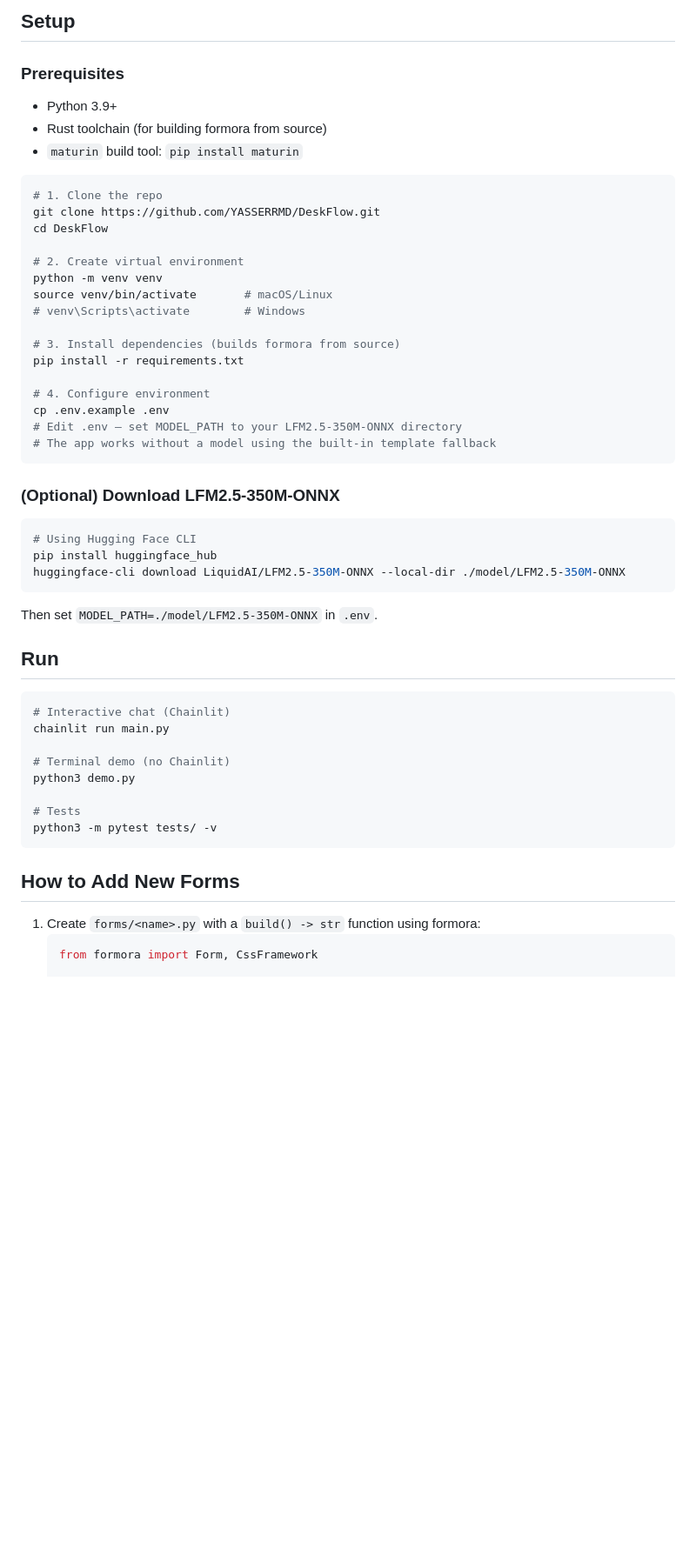
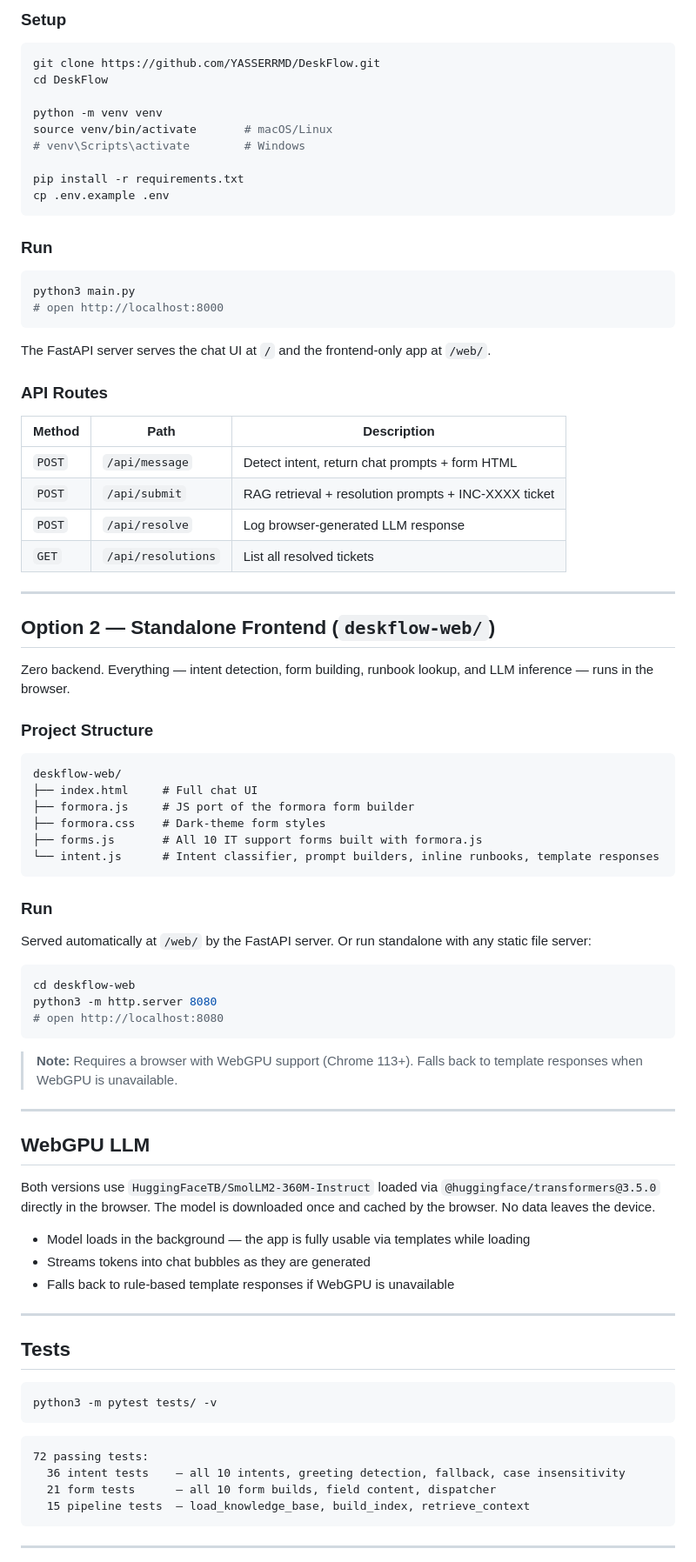
Before and after one commit to YASSERRMD/DeskFlow, a Markdown page: README.md, the part around one of its changes. Shown at 87% size. GitHub-like rendering; blank space fills up the shorter version.

````diff
--- a/README.md
+++ b/README.md
@@ -88,58 +92,90 @@ deskflow/
 ```
 
-## Setup
-
-### Prerequisites
-
-- Python 3.9+
-- Rust toolchain (for building formora from source)
-- `maturin` build tool: `pip install maturin`
+### Setup
 
 ```bash
-# 1. Clone the repo
 git clone https://github.com/YASSERRMD/DeskFlow.git
 cd DeskFlow
 
-# 2. Create virtual environment
 python -m venv venv
 source venv/bin/activate       # macOS/Linux
 # venv\Scripts\activate        # Windows
 
-# 3. Install dependencies (builds formora from source)
 pip install -r requirements.txt
-
-# 4. Configure environment
 cp .env.example .env
-# Edit .env — set MODEL_PATH to your LFM2.5-350M-ONNX directory
-# The app works without a model using the built-in template fallback
 ```
 
-### (Optional) Download LFM2.5-350M-ONNX
+### Run
 
 ```bash
-# Using Hugging Face CLI
-pip install huggingface_hub
-huggingface-cli download LiquidAI/LFM2.5-350M-ONNX --local-dir ./model/LFM2.5-350M-ONNX
+python3 main.py
+# open http://localhost:8000
 ```
 
-Then set `MODEL_PATH=./model/LFM2.5-350M-ONNX` in `.env`.
+The FastAPI server serves the chat UI at `/` and the frontend-only app at `/web/`.
 
-## Run
+### API Routes
+
+| Method | Path | Description |
+|--------|------|-------------|
+| `POST` | `/api/message` | Detect intent, return chat prompts + form HTML |
+| `POST` | `/api/submit` | RAG retrieval + resolution prompts + INC-XXXX ticket |
+| `POST` | `/api/resolve` | Log browser-generated LLM response |
+| `GET`  | `/api/resolutions` | List all resolved tickets |
+
+---
+
+## Option 2 — Standalone Frontend (`deskflow-web/`)
+
+Zero backend. Everything — intent detection, form building, runbook lookup, and LLM inference — runs in the browser.
+
+### Project Structure
+
+```
+deskflow-web/
+├── index.html     # Full chat UI
+├── formora.js     # JS port of the formora form builder
+├── formora.css    # Dark-theme form styles
+├── forms.js       # All 10 IT support forms built with formora.js
+└── intent.js      # Intent classifier, prompt builders, inline runbooks, template responses
+```
+
+### Run
+
+Served automatically at `/web/` by the FastAPI server. Or run standalone with any static file server:
 
 ```bash
-# Interactive chat (Chainlit)
-chainlit run main.py
+cd deskflow-web
+python3 -m http.server 8080
+# open http://localhost:8080
+```
 
-# Terminal demo (no Chainlit)
-python3 demo.py
+> **Note:** Requires a browser with WebGPU support (Chrome 113+). Falls back to template responses when WebGPU is unavailable.
 
-# Tests
+---
+
+## WebGPU LLM
+
+Both versions use `HuggingFaceTB/SmolLM2-360M-Instruct` loaded via `@huggingface/transformers@3.5.0` directly in the browser. The model is downloaded once and cached by the browser. No data leaves the device.
+
+- Model loads in the background — the app is fully usable via templates while loading
+- Streams tokens into chat bubbles as they are generated
+- Falls back to rule-based template responses if WebGPU is unavailable
+
+---
+
+## Tests
+
+```bash
 python3 -m pytest tests/ -v
 ```
 
-## How to Add New Forms
+```
+72 passing tests:
+  36 intent tests    — all 10 intents, greeting detection, fallback, case insensitivity
+  21 form tests      — all 10 form builds, field content, dispatcher
+  15 pipeline tests  — load_knowledge_base, build_index, retrieve_context
+```
 
-1. Create `forms/<name>.py` with a `build() -> str` function using formora:
-   ```python
-   from formora import Form, CssFramework
+---
 
````
Also changed, not shown: other parts of README.md (+65 -72 lines).
